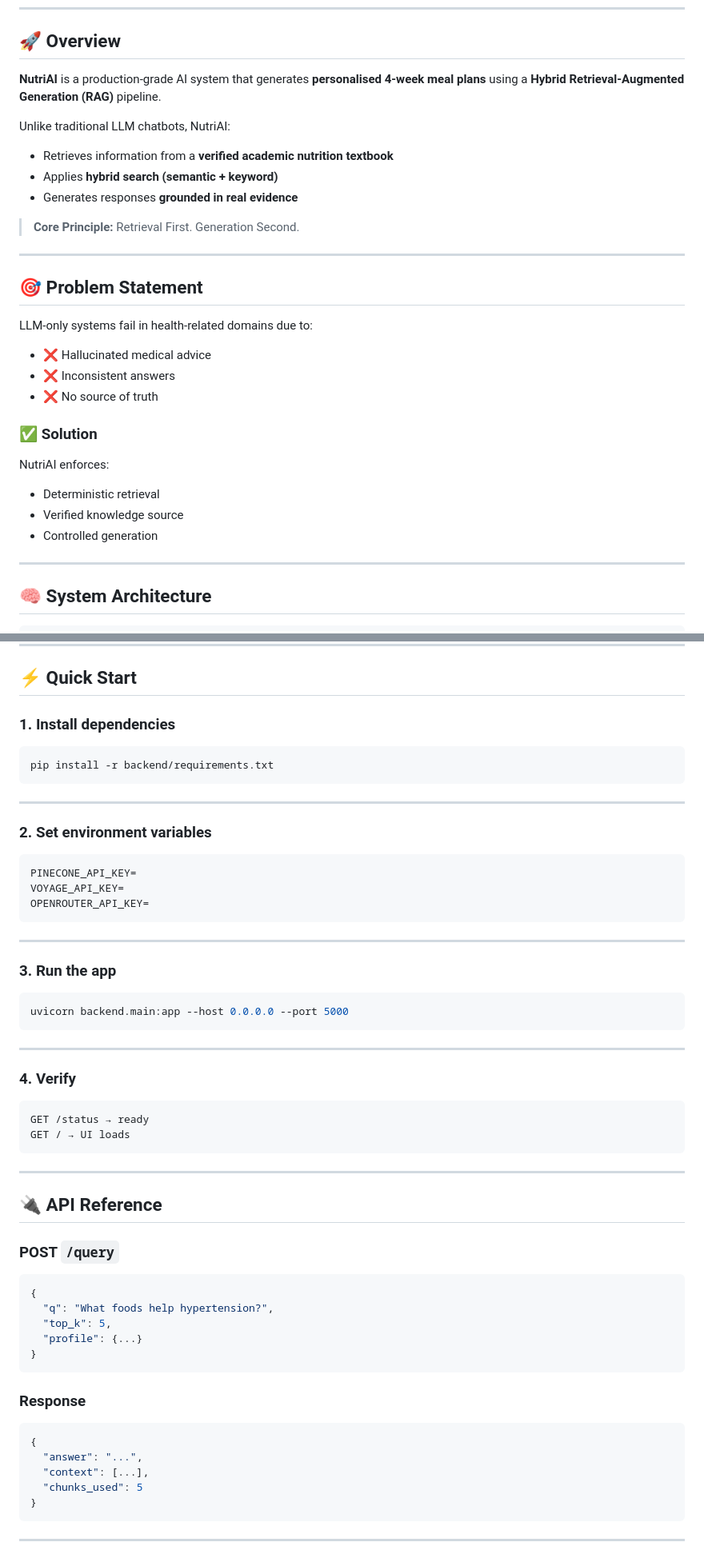
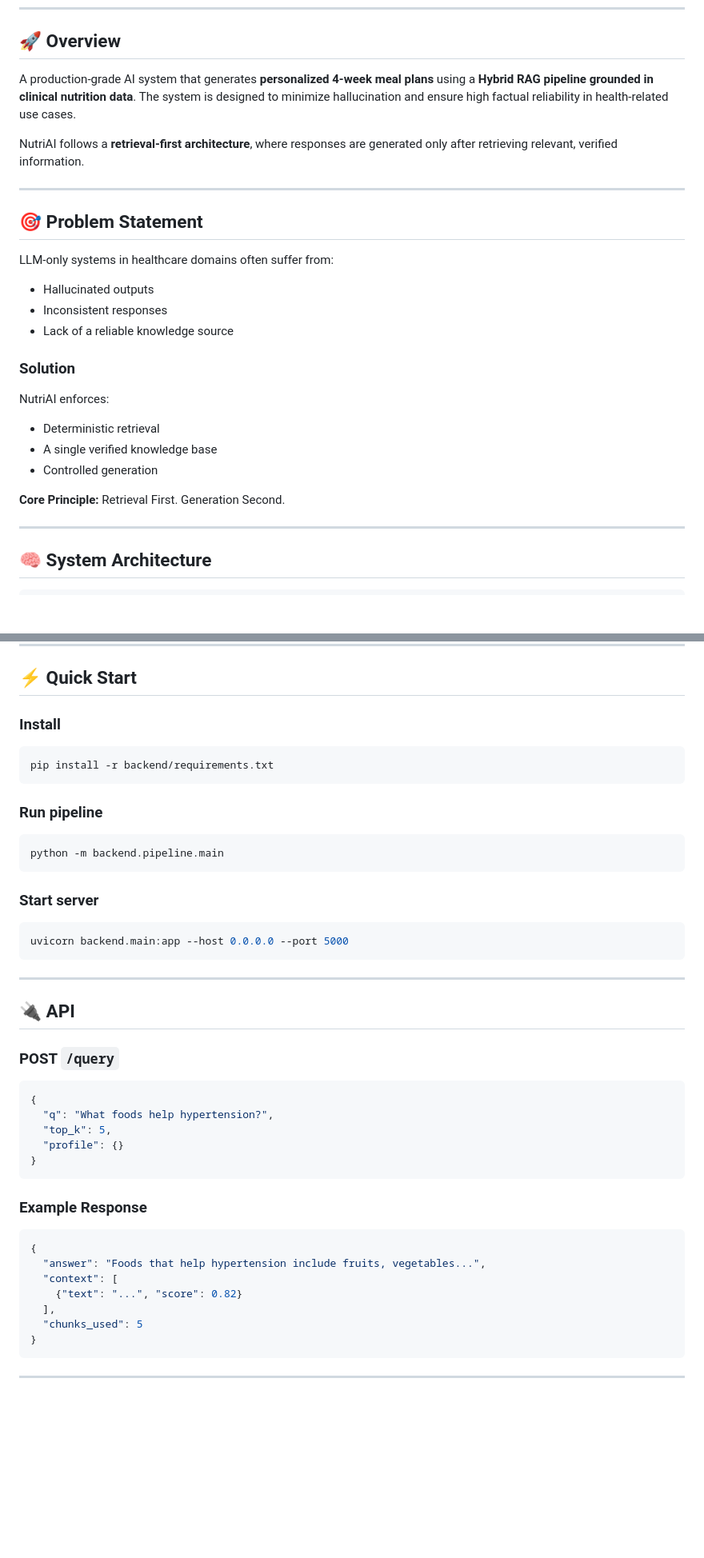
Before and after one commit to AliAhmedZaki12/Nutrition-RAG, a Markdown page: README.md, 2 parts joined by grey strips. Shown at 80% size. Rendered like a GitHub page; blank space fills up the shorter version.

````diff
--- a/README.md
+++ b/README.md
@@ -7,33 +7,29 @@
 
 ## 🚀 Overview
 
-**NutriAI** is a production-grade AI system that generates **personalised 4-week meal plans** using a **Hybrid Retrieval-Augmented Generation (RAG)** pipeline.
+A production-grade AI system that generates **personalized 4-week meal plans** using a **Hybrid RAG pipeline grounded in clinical nutrition data**. The system is designed to minimize hallucination and ensure high factual reliability in health-related use cases.
 
-Unlike traditional LLM chatbots, NutriAI:
-
-* Retrieves information from a **verified academic nutrition textbook**
-* Applies **hybrid search (semantic + keyword)**
-* Generates responses **grounded in real evidence**
-
-> **Core Principle:** Retrieval First. Generation Second.
+NutriAI follows a **retrieval-first architecture**, where responses are generated only after retrieving relevant, verified information.
 
 ---
 
 ## 🎯 Problem Statement
 
-LLM-only systems fail in health-related domains due to:
+LLM-only systems in healthcare domains often suffer from:
 
-* ❌ Hallucinated medical advice
-* ❌ Inconsistent answers
-* ❌ No source of truth
+* Hallucinated outputs
+* Inconsistent responses
+* Lack of a reliable knowledge source
 
-### ✅ Solution
+### Solution
 
 NutriAI enforces:
 
 * Deterministic retrieval
-* Verified knowledge source
+* A single verified knowledge base
 * Controlled generation
+
+**Core Principle:** Retrieval First. Generation Second.
 
 ---
 
@@ -278,25 +248,19 @@ NutriAI/
 
 ## ⚡ Quick Start
 
-### 1. Install dependencies
+### Install
 
 ```bash
 pip install -r backend/requirements.txt
 ```
 
----
+### Run pipeline
 
-### 2. Set environment variables
-
-```
-PINECONE_API_KEY=
-VOYAGE_API_KEY=
-OPENROUTER_API_KEY=
+```bash
+python -m backend.pipeline.main
 ```
 
----
-
-### 3. Run the app
+### Start server
 
 ```bash
 uvicorn backend.main:app --host 0.0.0.0 --port 5000
@@ -304,16 +268,7 @@ uvicorn backend.main:app --host 0.0.0.0 --port 5000
 
 ---
 
-### 4. Verify
-
-```
-GET /status → ready
-GET / → UI loads
-```
-
----
-
-## 🔌 API Reference
+## 🔌 API
 
 ### POST `/query`
 
@@ -321,16 +276,18 @@ GET / → UI loads
 {
   "q": "What foods help hypertension?",
   "top_k": 5,
-  "profile": {...}
+  "profile": {}
 }
 ```
 
-### Response
+### Example Response
 
 ```json
 {
-  "answer": "...",
-  "context": [...],
+  "answer": "Foods that help hypertension include fruits, vegetables...",
+  "context": [
+    {"text": "...", "score": 0.82}
+  ],
   "chunks_used": 5
 }
 ```
````
Also changed, not shown: other parts of README.md (+92 -117 lines).
